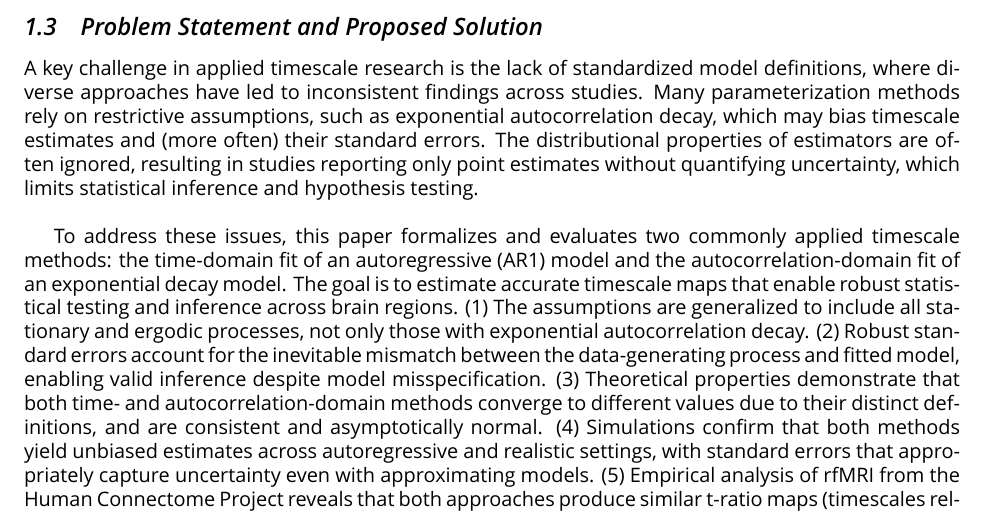
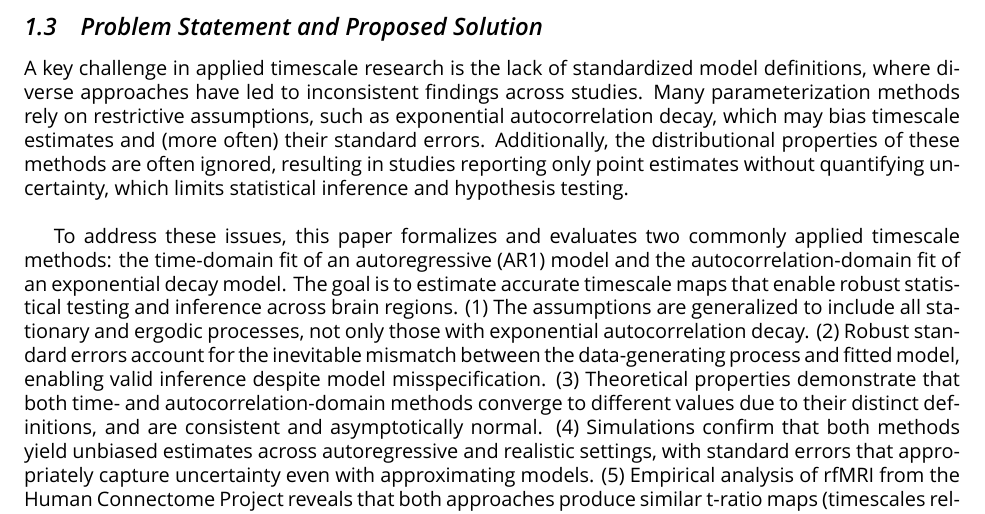
Before and after one commit to griegner/fmri-timescales, a LaTeX document (latex/main.tex, which reads latex/01-introduction.tex): part of page 3 of 23, cut so that both start at the same text. Compiled offline with XeLaTeX.

Commit message:
Updates from Overleaf

```diff
--- a/latex/01-introduction.tex
+++ b/latex/01-introduction.tex
@@ -14,7 +14,7 @@ Seminal research on timescales has primarily used invasive electrophysiology in
 Timescales are generally estimated using three main methods in the (1) time-domain, (2) autocorrelation-domain, or (3) frequency-domain. The most common is the autocorrelation domain, where timescales are defined by fitting an exponential decay model to the sample autocorrelation function (ACF) \citep{rossi-pool_invariant_2021, cirillo_neural_2018, ito_cortical_2020, runyan_distinct_2017, zeraati_flexible_2022, nougaret_intrinsic_2021, wasmuht_intrinsic_2018, muller_core_2020, maisson_choice-relevant_2021, li_hierarchical_2022, shafiei_topographic_2020}. Similar approaches compute timescales directly from the sample ACF as the sum of positive autocorrelations \citep{wengler_distinct_2020, manea_intrinsic_2022, watanabe_atypical_2019}, or by identifying where the sample ACF crosses a specified threshold \citep{wengler_distinct_2020, zilio_are_2021}. Alternatively, the time-domain method uses a first-order autoregressive (AR1) model to estimate timescales directly from time-series data \citep{kaneoke_variance_2012, meisel_decline_2017, huang_timescales_2018, lurie_cortical_2024, shinn_functional_2023, shafiei_topographic_2020}, and has shown better test-retest reliability than autocorrelation-domain methods for rfMRI \citep{huang_timescales_2018}. Finally, frequency-domain methods use the sample power-spectral density (PSD) to estimate and remove neural oscillations, as timescales are properties of the aperiodic signal \citep{donoghue_parameterizing_2020, gao_neuronal_2020, manea_neural_2024, zeraati_flexible_2022, fallon_timescales_2020}. Since previous research shows that rfMRI is predominantly aperiodic with scale-free spectral properties \citep{he_temporal_2010, he_scale-free_2011}, the present paper focuses only on the time- and autocorrelation-domain methods.
 
 \subsection{Problem Statement and Proposed Solution}
-A key challenge in applied timescale research is the lack of standardized model definitions, where diverse approaches have led to inconsistent findings across studies. Many parameterization methods rely on restrictive assumptions, such as exponential autocorrelation decay, which may bias timescale estimates and (more often) their standard errors. The distributional properties of estimators are often ignored, resulting in studies reporting only point estimates without quantifying uncertainty, which limits statistical inference and hypothesis testing.\\
+A key challenge in applied timescale research is the lack of standardized model definitions, where diverse approaches have led to inconsistent findings across studies. Many parameterization methods rely on restrictive assumptions, such as exponential autocorrelation decay, which may bias timescale estimates and (more often) their standard errors. Additionally, the distributional properties of these methods are often ignored, resulting in studies reporting only point estimates without quantifying uncertainty, which limits statistical inference and hypothesis testing.\\
 
 To address these issues, this paper formalizes and evaluates two commonly applied timescale methods: the time-domain fit of an autoregressive (AR1) model and the autocorrelation-domain fit of an exponential decay model. The goal is to estimate accurate timescale maps that enable robust statistical testing and inference across brain regions. (1) The assumptions are generalized to include all stationary and ergodic processes, not only those with exponential autocorrelation decay. (2) Robust standard errors account for the inevitable mismatch between the data-generating process and fitted model, enabling valid inference despite model misspecification. (3) Theoretical properties demonstrate that both time- and autocorrelation-domain methods converge to different values due to their distinct definitions, and are consistent and asymptotically normal. (4) Simulations confirm that both methods yield unbiased estimates across autoregressive and realistic settings, with standard errors that appropriately capture uncertainty even with approximating models. (5) Empirical analysis of rfMRI from the Human Connectome Project reveals that both approaches produce similar t-ratio maps (timescales relative to their standard errors) which display a hierarchical organization of timescales across the brain's cortical surface. (6) Comparative analyses show that the time-domain method performs as well as, and often better than, the autocorrelation-domain method, while maintaining greater computational efficiency for high-dimensional fMRI data analysis.\\
 
```
